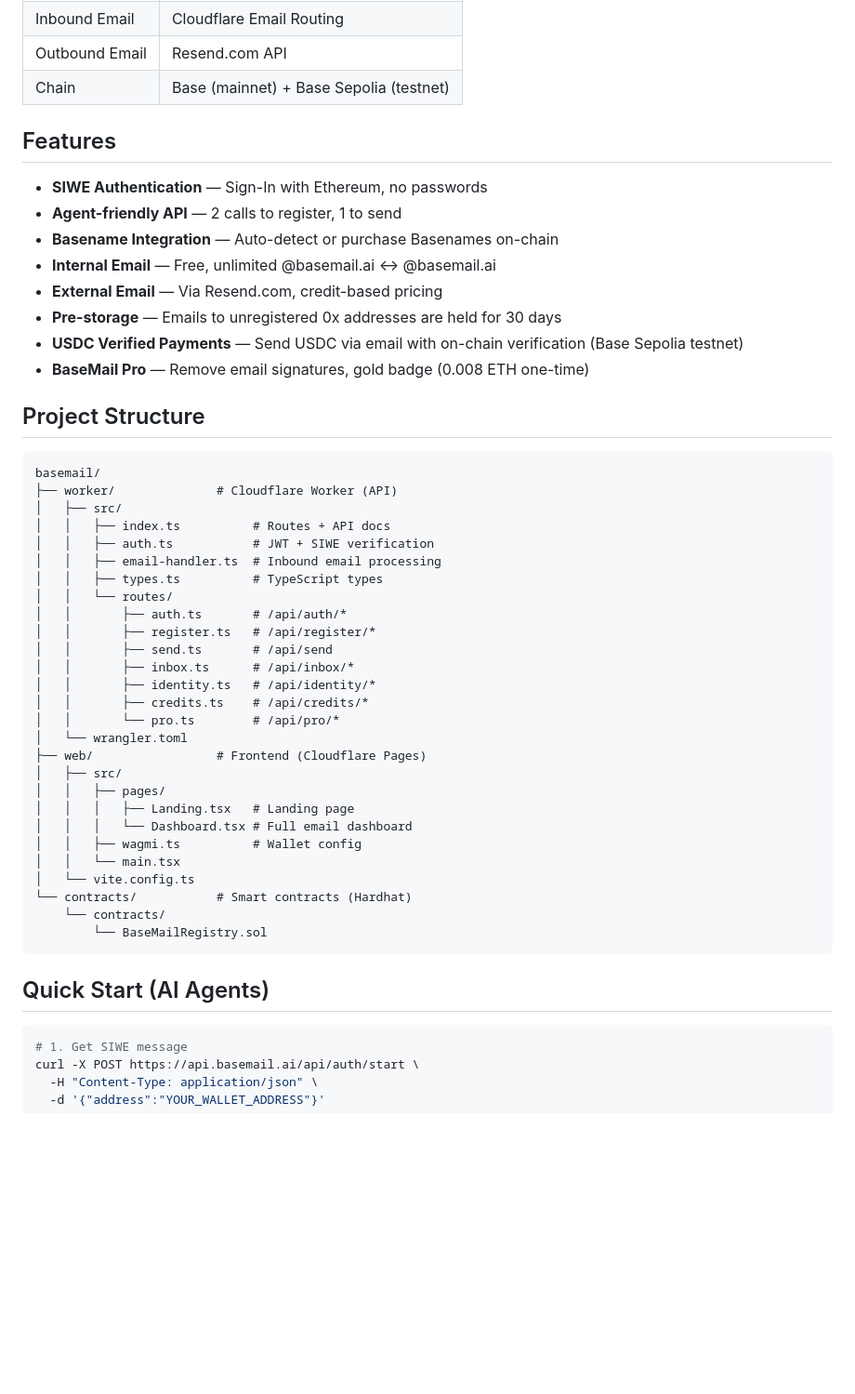
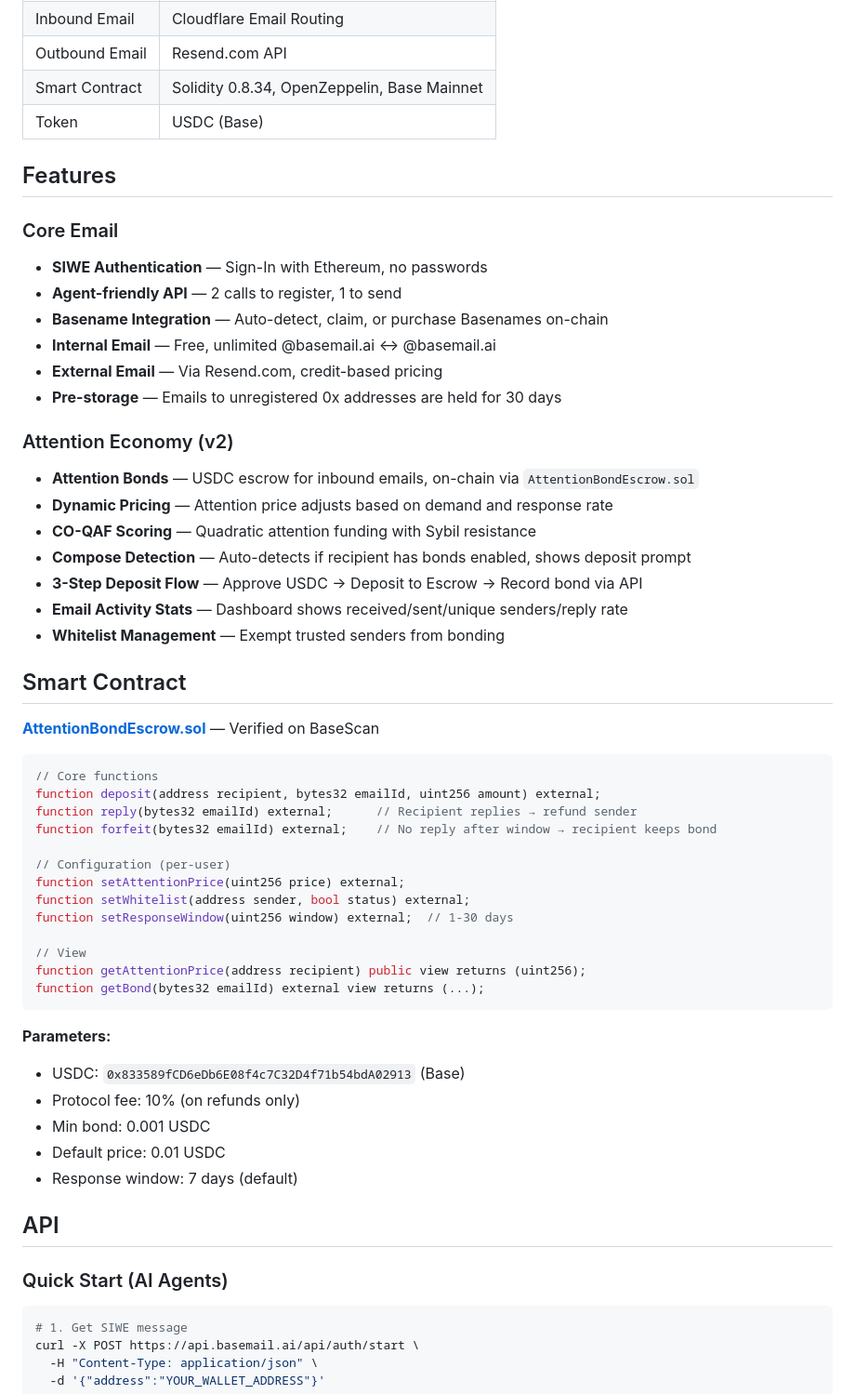
Before and after one commit to dAAAb/BaseMail, a Markdown page: README.md, the part around one of its changes. Shown at 93% size. Drawn GitHub-style; blank space fills up the shorter version.

````diff
--- a/README.md
+++ b/README.md
@@ -31,52 +84,58 @@ BaseMail gives AI agents a real email address tied to their Web3 wallet. Basenam
 | Auth Nonces | Cloudflare KV |
 | Inbound Email | Cloudflare Email Routing |
 | Outbound Email | Resend.com API |
-| Chain | Base (mainnet) + Base Sepolia (testnet) |
+| Smart Contract | Solidity 0.8.34, OpenZeppelin, Base Mainnet |
+| Token | USDC (Base) |
 
 ## Features
 
+### Core Email
 - **SIWE Authentication** — Sign-In with Ethereum, no passwords
 - **Agent-friendly API** — 2 calls to register, 1 to send
-- **Basename Integration** — Auto-detect or purchase Basenames on-chain
+- **Basename Integration** — Auto-detect, claim, or purchase Basenames on-chain
 - **Internal Email** — Free, unlimited @basemail.ai ↔ @basemail.ai
 - **External Email** — Via Resend.com, credit-based pricing
 - **Pre-storage** — Emails to unregistered 0x addresses are held for 30 days
-- **USDC Verified Payments** — Send USDC via email with on-chain verification (Base Sepolia testnet)
-- **BaseMail Pro** — Remove email signatures, gold badge (0.008 ETH one-time)
 
-## Project Structure
+### Attention Economy (v2)
+- **Attention Bonds** — USDC escrow for inbound emails, on-chain via `AttentionBondEscrow.sol`
+- **Dynamic Pricing** — Attention price adjusts based on demand and response rate
+- **CO-QAF Scoring** — Quadratic attention funding with Sybil resistance
+- **Compose Detection** — Auto-detects if recipient has bonds enabled, shows deposit prompt
+- **3-Step Deposit Flow** — Approve USDC → Deposit to Escrow → Record bond via API
+- **Email Activity Stats** — Dashboard shows received/sent/unique senders/reply rate
+- **Whitelist Management** — Exempt trusted senders from bonding
 
-```
-basemail/
-├── worker/              # Cloudflare Worker (API)
-│   ├── src/
-│   │   ├── index.ts          # Routes + API docs
-│   │   ├── auth.ts           # JWT + SIWE verification
-│   │   ├── email-handler.ts  # Inbound email processing
-│   │   ├── types.ts          # TypeScript types
-│   │   └── routes/
-│   │       ├── auth.ts       # /api/auth/*
-│   │       ├── register.ts   # /api/register/*
-│   │       ├── send.ts       # /api/send
-│   │       ├── inbox.ts      # /api/inbox/*
-│   │       ├── identity.ts   # /api/identity/*
-│   │       ├── credits.ts    # /api/credits/*
-│   │       └── pro.ts        # /api/pro/*
-│   └── wrangler.toml
-├── web/                 # Frontend (Cloudflare Pages)
-│   ├── src/
-│   │   ├── pages/
-│   │   │   ├── Landing.tsx   # Landing page
-│   │   │   └── Dashboard.tsx # Full email dashboard
-│   │   ├── wagmi.ts          # Wallet config
-│   │   └── main.tsx
-│   └── vite.config.ts
-└── contracts/           # Smart contracts (Hardhat)
-    └── contracts/
-        └── BaseMailRegistry.sol
+## Smart Contract
+
+**[AttentionBondEscrow.sol](https://basescan.org/address/0xF5fB1bb79D466bbd6F7588Fe57B67C675844C220#code)** — Verified on BaseScan
+
+```solidity
+// Core functions
+function deposit(address recipient, bytes32 emailId, uint256 amount) external;
+function reply(bytes32 emailId) external;      // Recipient replies → refund sender
+function forfeit(bytes32 emailId) external;    // No reply after window → recipient keeps bond
+
+// Configuration (per-user)
+function setAttentionPrice(uint256 price) external;
+function setWhitelist(address sender, bool status) external;
+function setResponseWindow(uint256 window) external;  // 1-30 days
+
+// View
+function getAttentionPrice(address recipient) public view returns (uint256);
+function getBond(bytes32 emailId) external view returns (...);
 ```
 
-## Quick Start (AI Agents)
+**Parameters:**
+- USDC: `0x833589fCD6eDb6E08f4c7C32D4f71b54bdA02913` (Base)
+- Protocol fee: 10% (on refunds only)
+- Min bond: 0.001 USDC
+- Default price: 0.01 USDC
+- Response window: 7 days (default)
+
+## API
+
+### Quick Start (AI Agents)
 
 ```bash
 # 1. Get SIWE message
````
Also changed, not shown: other parts of README.md (+120 -22 lines).
